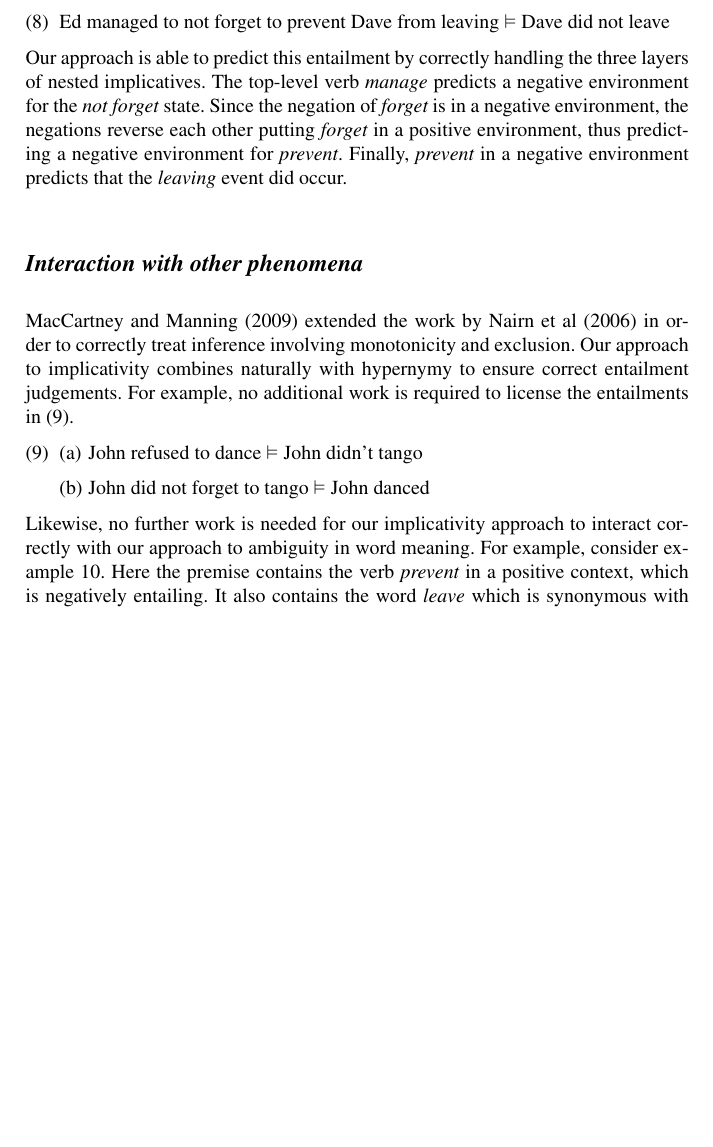
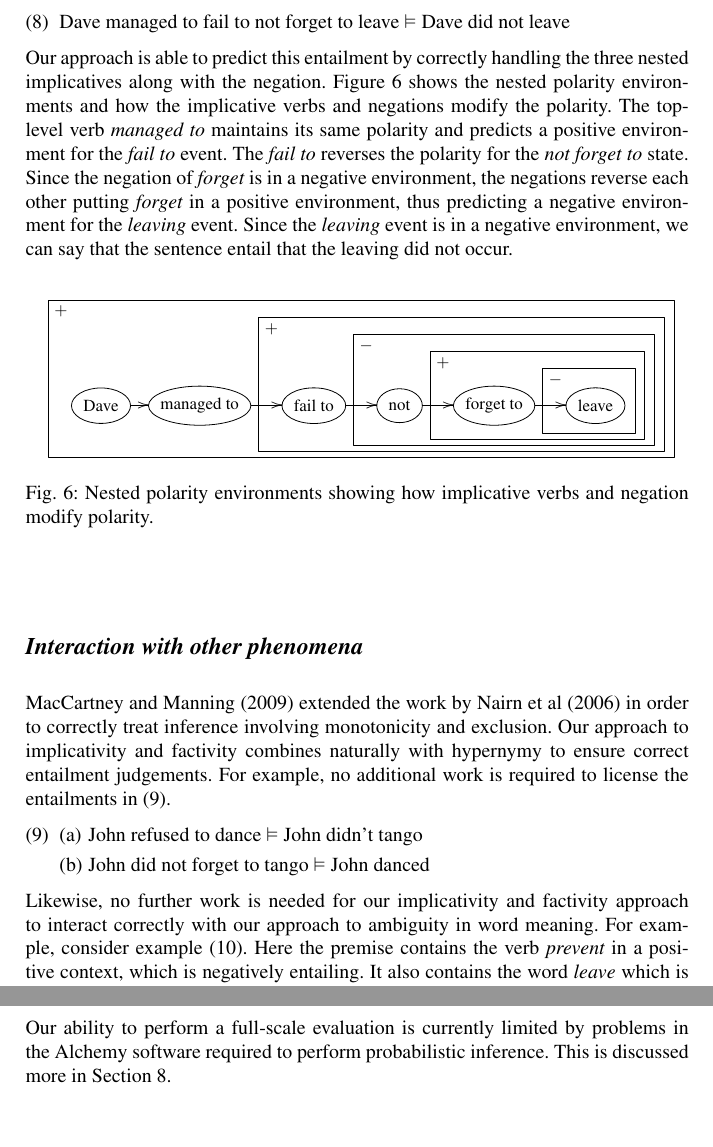
Before and after one commit to ibeltagy/pl-semantics, a LaTeX thesis (papers/2012-comp-mean/main.tex, which reads papers/2012-comp-mean/6_implicativity.tex, papers/2012-comp-mean/8_evaluation.tex): part of page 19 of 23 before the commit and two parts of pages 19 and 21 of 24 after it, the two joined at a grey line, cut so that both start at the same text, the shorter picture padded with empty space. Compiled offline with pdfLaTeX.

Commit message:
more paper edits

```diff
--- a/papers/2012-comp-mean/6_implicativity.tex
+++ b/papers/2012-comp-mean/6_implicativity.tex
@@ -305,14 +306,49 @@ This approach works for arbitrarily long chains of nested implicatives and facti
 For example, consider the entailment in \eqref{ex:imp-fact-nested}.
 \begin{covex}\label{ex:imp-fact-nested}
-  Ed managed to not forget to prevent Dave from leaving $\vDash$ Dave did not leave
+  Dave managed to fail to not forget to leave $\vDash$ Dave did not leave
 \end{covex}
 Our approach is able to predict this entailment by correctly handling the three
-layers of nested implicatives.  The top-level verb {\it manage} predicts a negative
-environment for the {\it not forget} state.  Since the negation of {\it forget} is
-in a negative environment, the negations reverse each other putting {\it forget} in
-a positive environment, thus predicting a negative environment for {\it prevent}.
-Finally, {\it prevent} in a negative environment predicts that the {\it leaving}
-event did occur.
+nested implicatives along with the negation. Figure \ref{fig:imp-fact-nested}
+shows the nested polarity environments and how the implicative verbs and negations
+modify the polarity.  The top-level verb {\it managed to} maintains its same
+polarity and predicts a positive environment for the {\it fail to} event.  The
+{\it fail to} reverses the polarity for the {\it not forget to} state.  Since
+the negation of {\it forget} is in a negative environment, the negations reverse
+each other putting {\it forget} in a positive environment, thus predicting a
+negative environment for the {\it leaving} event.  Since the {\it leaving} event
+is in a negative environment, we can say that the sentence entail that the
+leaving did not occur.
+\begin{figure}
+\centering{
+~
+\xymatrix@C=-1px@R=-3px{
++& & & & & & & & & & & & & & & & & & \\
+ & & & & & &+& & & & & & & & & & & & \\
+ & & & & & & & & &-& & & & & & & & & \\
+ & & & & & & & & & & & &+& & & & & & \\
+ & & & & & & & & & & & & & & &-& & & \\
+&*++[o][F-]{\text{Dave}}       \ar[rrr] &&&
+ *++[o][F-]{\text{managed to}} \ar[rrr] &&&
+ *++[o][F-]{\text{fail to}}    \ar[rrr] &&&
+ *++[o][F-]{\text{not}}        \ar[rrr] &&&
+ *++[o][F-]{\text{forget to}}  \ar[rrr] &&&
+ *++[o][F-]{\text{leave}} \\
+ & & & & & & & & & & & & & & & & & & & & & \\
+ & & & & & & & & & & & & & & & & & & & & & \\
+ & & & & & & & & & & & & & & & & & & & & & \\
+ & & & & & & & & & & & & & & & & & & & & & \\
+ & & & & & & & & & & & & & & & & & & & & & \\
+\save "1,1"."11,22"*[F-]\frm{}\restore
+\save "2,7"."10,21"*[F-]\frm{}\restore
+\save "3,10"."9,20"*[F-]\frm{}\restore
+\save "4,13"."8,19"*[F-]\frm{}\restore
+\save "5,16"."7,18"*[F-]\frm{}\restore
+}
+}
+\caption{Nested polarity environments showing how implicative verbs and
+negation modify polarity.}
+\label{fig:imp-fact-nested}
+\end{figure}
 
 
 
@@ -341,20 +377,20 @@ event did occur.
 % we treat implicativity, while using a probabilistic approach to word meaning.
 
 \citet{maccartney:iwcs2009} extended the work by \citet{nairn:icos2006} in order
-to correctly treat inference involving monotonicity and exclusion.
-Our approach to implicativity combines naturally with hypernymy to ensure
+to correctly treat inference involving monotonicity and exclusion. Our approach
+to implicativity and factivity combines naturally with hypernymy to ensure
 correct entailment judgements. For example, no additional work is required to
 license the entailments in \eqref{ex:imp-fact-hyper}.
 \begin{covex}\label{ex:imp-fact-hyper}
-\begin{itemize}
+\begin{itemize} \itemsep -3pt
   \item[(a)]~John refused to dance $\vDash$ John didn't tango
   \item[(b)]~John did not forget to tango $\vDash$ John danced
 \end{itemize}
 \end{covex}
 
-Likewise, no further work is needed for our implicativity approach to interact
+Likewise, no further work is needed for our implicativity and factivity approach to interact
 correctly with our approach to ambiguity in word meaning.  For example, consider
-example \ref{ex:imp-fact-syn}.  Here the premise contains the verb {\it prevent}
+example \eqref{ex:imp-fact-syn}.  Here the premise contains the verb {\it prevent}
 in a positive context, which is negatively entailing.  It also contains the word
 {\it leave} which is synonymous with both {\it result in} and {\it flee} through
 different senses.  As the example shows, our approach is able to correctly
--- a/papers/2012-comp-mean/8_evaluation.tex
+++ b/papers/2012-comp-mean/8_evaluation.tex
@@ -31,3 +31,7 @@ contrast, the weighted approach can judge the degree of fit of the two potential
 paraphrases. Also, it does so in a context-specific manner, choosing
 the paraphrase {\it observe} over {\it reward} in the context of
 {\it patents}.
+
+Our ability to perform a full-scale evaluation is currently limited by problems
+in the Alchemy software required to perform probabilistic inference.  This is
+discussed more in Section \ref{sec:future}.
--- a/papers/2012-comp-mean/main.tex
+++ b/papers/2012-comp-mean/main.tex
@@ -1,5 +1,7 @@
 % RECOMMENDED %%%%%%%%%%%%%%%%%%%%%%%%%%%%%%%%%%%%%%%%%%%%%%%%%%%
 \documentclass[graybox,vecarrow]{styles/svmult}
+
+\usepackage[all]{xy}
 
 % choose options for [] as required from the list
 % in the Reference Guide
@@ -48,8 +50,8 @@
 \usepackage{esvect}
 
 \newcommand\pred[2]{#1\ensuremath{_{#2}}}
-\newcommand\POS[1]{\ensuremath{P\hspace{-0.5px}O\hspace{-0.5px}S(#1)}}
-\newcommand\NEG[1]{\ensuremath{N\hspace{-0.5px}E\hspace{-0.5px}G(#1)}}
+\newcommand\POSPRED[1]{\ensuremath{P\hspace{-0.5px}O\hspace{-0.5px}S(#1)}}
+\newcommand\NEGPRED[1]{\ensuremath{N\hspace{-0.5px}E\hspace{-0.5px}G(#1)}}
 
 \newcommand{\entpairex}[3]{
   \begin{covex}\label{#1}
```
Also changed, not shown: papers/2012-comp-mean/9_conclusion.tex (+4 -1 lines), papers/2012-comp-mean/6_implicativity.tex (33 more changed lines).
